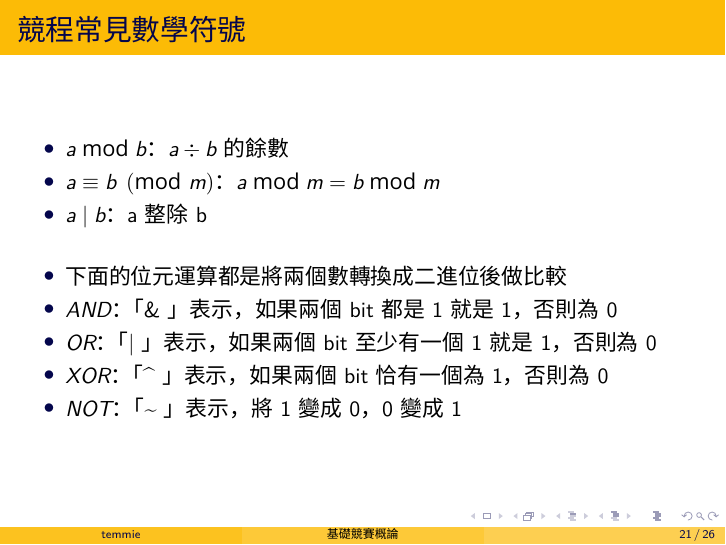
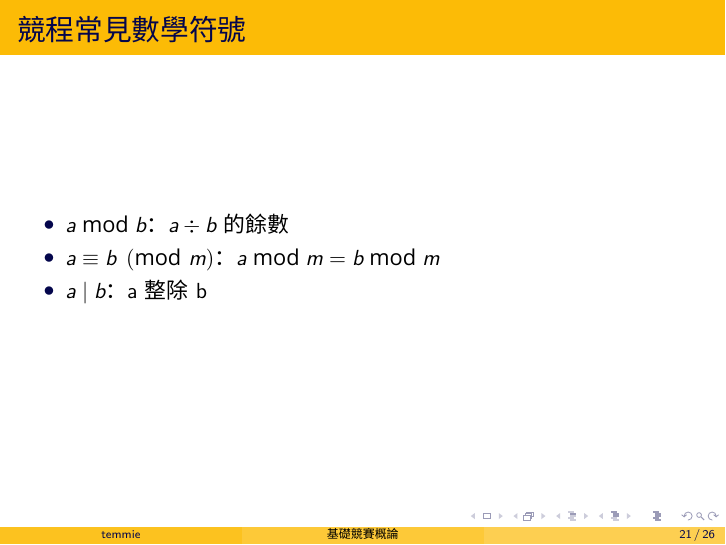
Before and after one commit to temmie-950807/study-group, LaTeX slides (B_基礎競賽概論/B_基礎競賽概論.tex): page 31 of 41 before the commit and page 30 of 40 after it. Compiled offline with XeLaTeX; a missing font is replaced by an installed copy or a similar font.

Commit message:
刪除位元運算

```diff
--- a/B_基礎競賽概論/B_基礎競賽概論.tex
+++ b/B_基礎競賽概論/B_基礎競賽概論.tex
@@ -213,12 +213,6 @@
         \item $a \bmod b$：$a \div b$ 的餘數
         \item $a \equiv b \pmod{m}$：$a \bmod m = b \bmod m$
         \item $a \mid b$：a 整除 b
-        \vspace{0.5cm}
-        \item<2-> 下面的位元運算都是將兩個數轉換成二進位後做比較
-        \item<2-> $AND$： 「 \& 」 表示，如果兩個 bit 都是 1 就是 1，否則為 0
-        \item<2-> $OR$： 「 $\mid$ 」 表示，如果兩個 bit 至少有一個 1 就是 1，否則為 0
-        \item<2-> $XOR$： 「 \^{} 」 表示，如果兩個 bit 恰有一個為 1，否則為 0
-        \item<2-> $NOT$： 「 \~{} 」表示，將 1 變成 0，0 變成 1
     \end{itemize}
 \end{frame}
 
```
Also changed, not shown: B_基礎競賽概論/B_基礎競賽概論.pdf.
